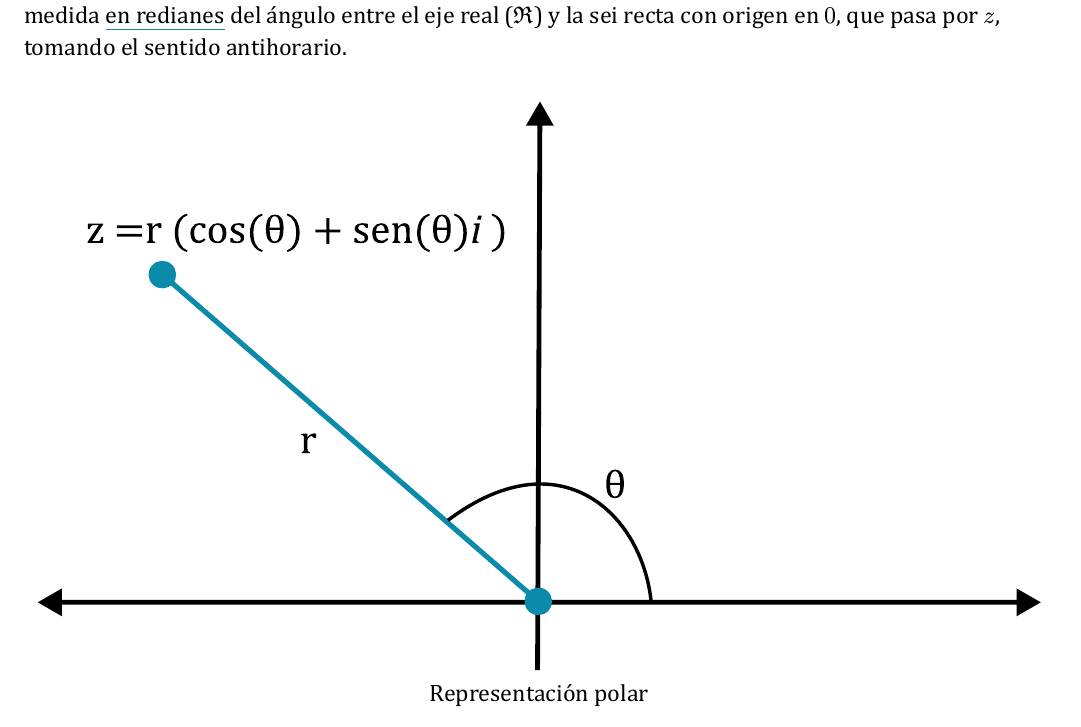
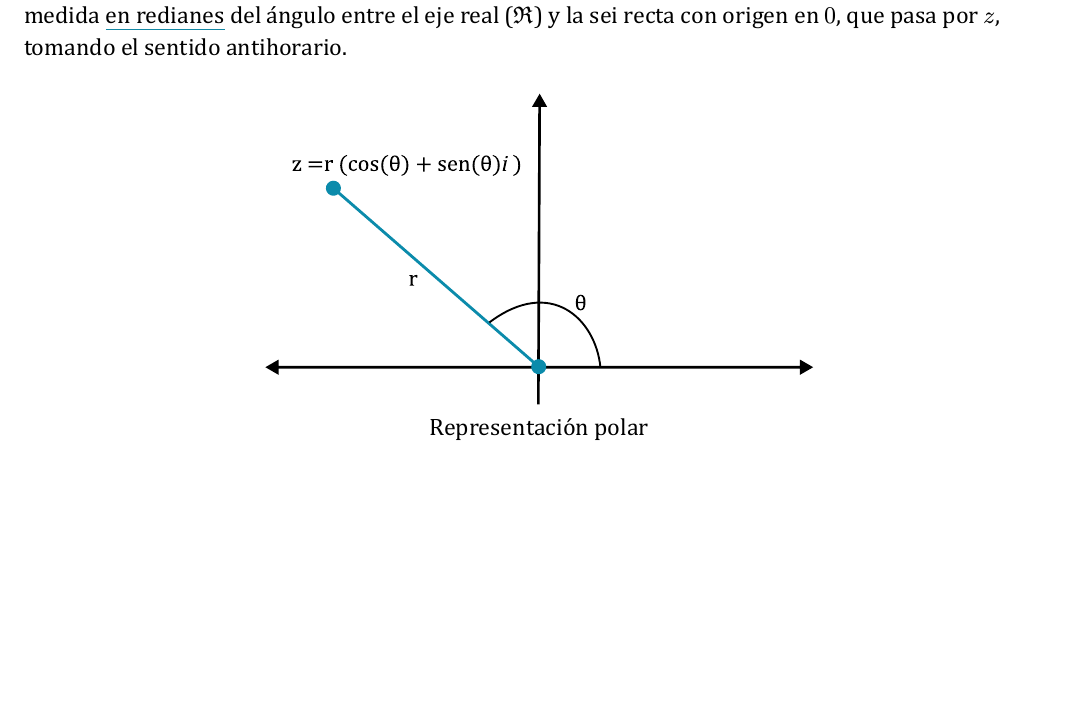
Before and after one commit to pragmatically-dev/FaMAF-SN-Notes, a Typst document (Algebra/notas-algebra.typ): part of page 5 of 6 before the commit and part of page 5 of 5 after it, cut so that both start at the same text, the shorter picture padded with empty space. The pictures show the PDF file Algebra/notas-algebra.pdf that the author committed with the source.

Commit message:
Avances en Algebra

```diff
--- a/Algebra/notas-algebra.typ
+++ b/Algebra/notas-algebra.typ
@@ -256,7 +256,7 @@ donde estas expresiones están relacionadas por $a=r dot cos(theta)$ y $b=r dot
 
 #align(center)[
   #figure(caption: "Representación polar",numbering: none)[
-    #image("assets/ejemplo-coord-polar.svg")
+    #image("assets/ejemplo-coord-polar.svg",height: 160pt)
   ]
 ]
 
```
Also changed, not shown: Algebra/notas-algebra.pdf.
